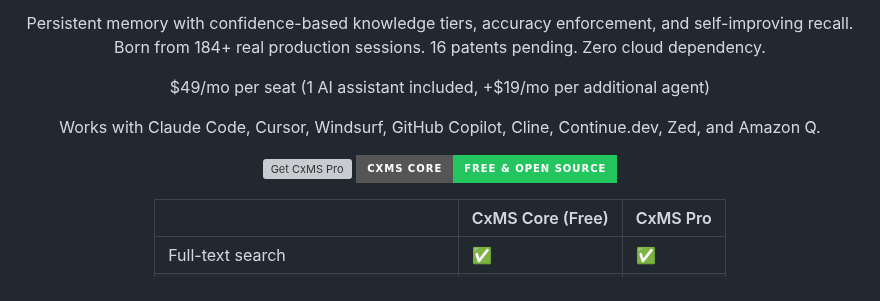
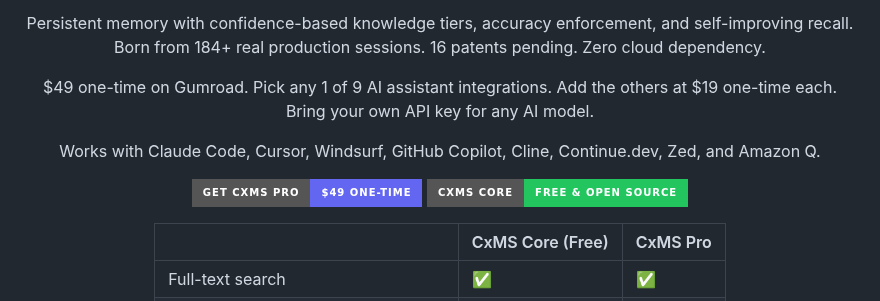
Before and after one commit to RobSB2/CxMS, a Markdown page: README.md, the part around the change. GitHub-like rendering; badges without logos; grey boxes are pictures that could not be loaded.

Commit message:
Fix CxMS Pro pricing: $49 one-time + $19 per additional agent
Replace stale "$49/mo per seat" framing with the actual shipped SKU
model: base CxMS Pro AI is $49 one-time and includes any 1 of 9
supported AI coding CLI integrations (customer's choice). Each
additional CLI is a $19 one-time Additional Agent add-on. Max
effective spend for all 9 = $201.

The earlier "$19/mo per additional agent" Maintenance Agreement
concept never shipped; the $19 figure now belongs to the one-time
Additional Agent SKU (different mechanic).

Pricing badge updated from "$49/mo" to "$49_one--time" to match.

Canonical pricing source of truth: CxMS-Commercial Glossary product-cxms-pro entry.

```diff
--- a/README.md
+++ b/README.md
@@ -7,11 +7,11 @@
 
 Persistent memory with confidence-based knowledge tiers, accuracy enforcement, and self-improving recall. Born from 184+ real production sessions. 16 patents pending. Zero cloud dependency.
 
-$49/mo per seat (1 AI assistant included, +$19/mo per additional agent)
+$49 one-time on Gumroad. Pick any 1 of 9 AI assistant integrations. Add the others at $19 one-time each. Bring your own API key for any AI model.
 
 Works with Claude Code, Cursor, Windsurf, GitHub Copilot, Cline, Continue.dev, Zed, and Amazon Q.
 
-[![Get CxMS Pro](https://img.shields.io/badge/Get_CxMS_Pro-$49/mo-6366f1?style=for-the-badge)](https://opencxms.org/products/cxms-pro) [![Try Core Free](https://img.shields.io/badge/CxMS_Core-Free_&_Open_Source-22c55e?style=for-the-badge)](https://github.com/RobSB2/CxMS)
+[![Get CxMS Pro](https://img.shields.io/badge/Get_CxMS_Pro-$49_one--time-6366f1?style=for-the-badge)](https://opencxms.org/products/cxms-pro) [![Try Core Free](https://img.shields.io/badge/CxMS_Core-Free_&_Open_Source-22c55e?style=for-the-badge)](https://github.com/RobSB2/CxMS)
 
 | | CxMS Core (Free) | CxMS Pro |
 |---|---|---|
```
